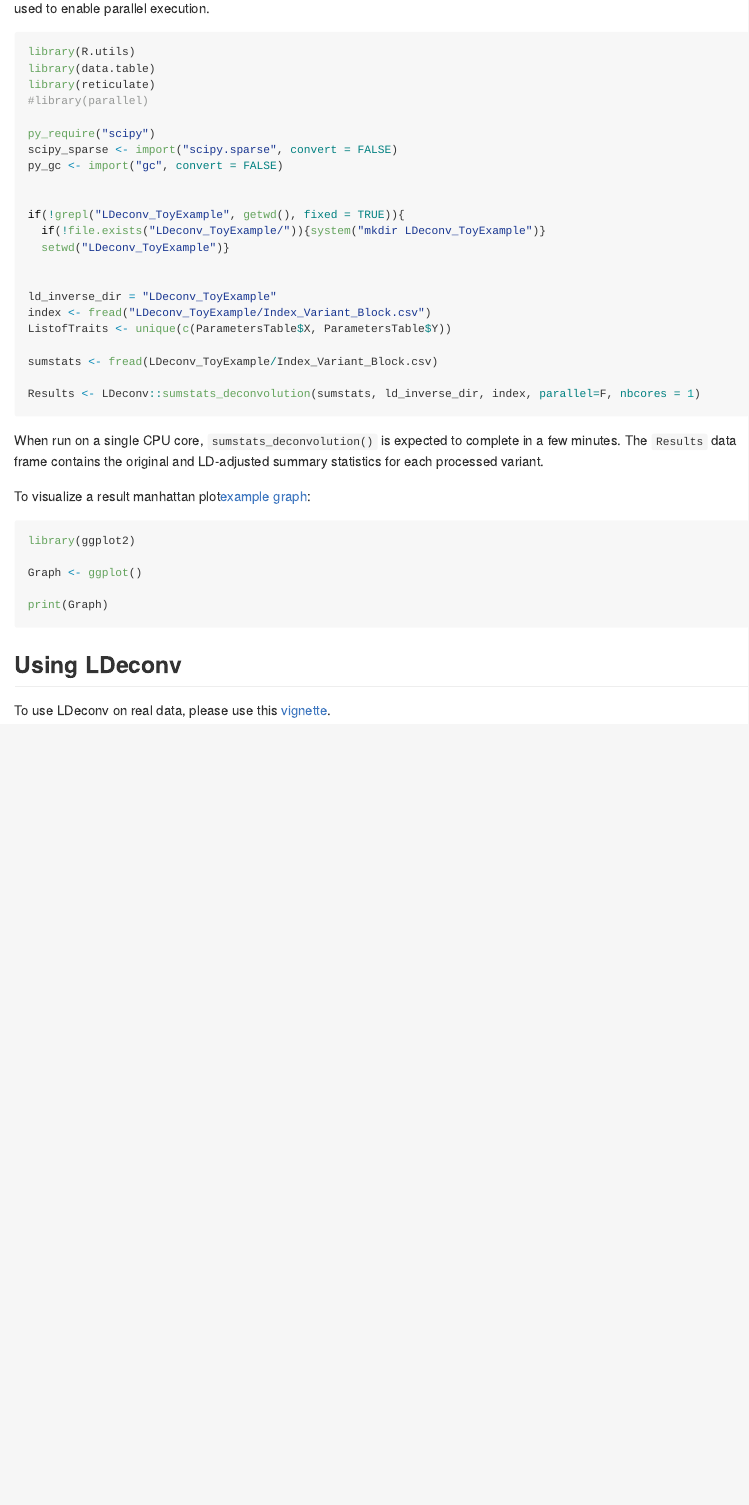
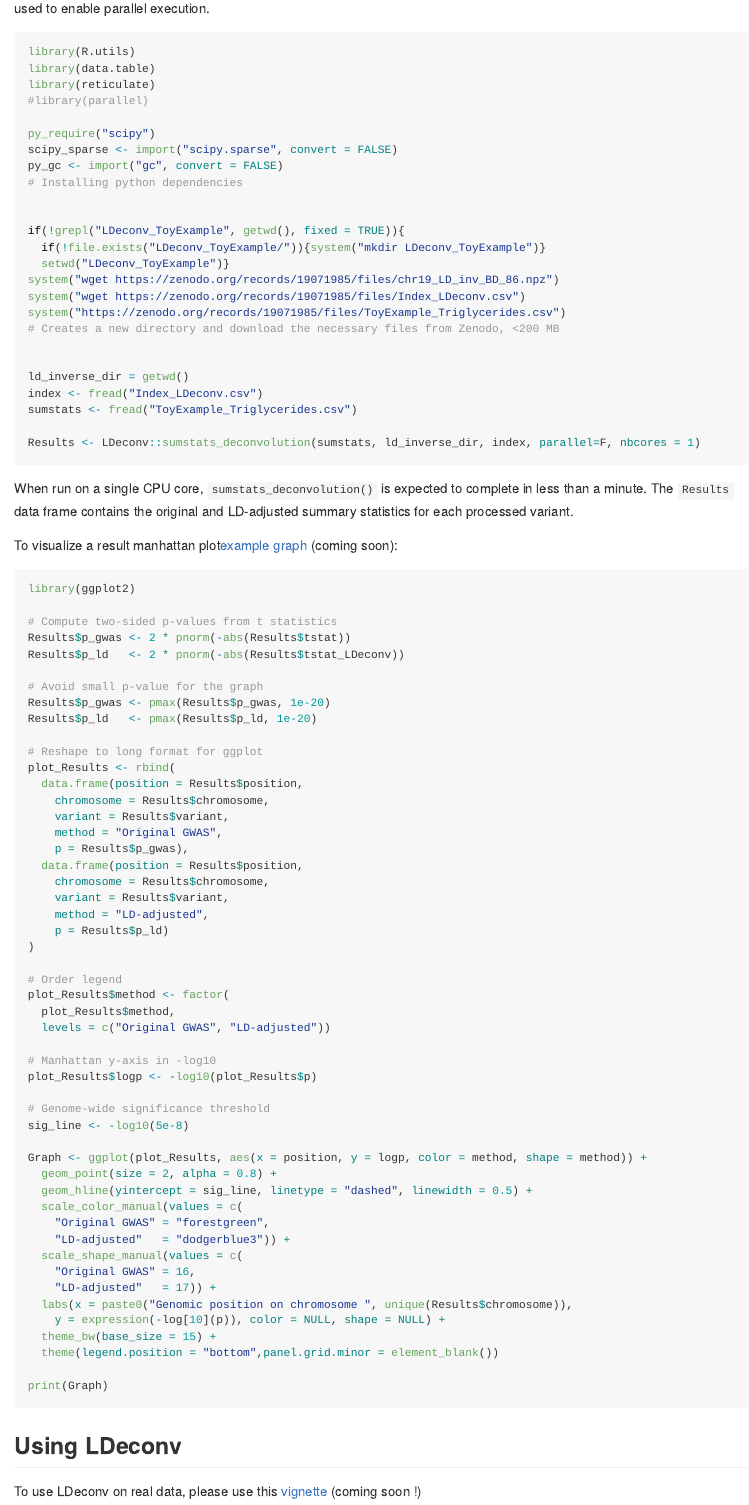
Before and after one commit to martintnr/LDeconv, an R Markdown document (README.Rmd): the page in a window 1100 px wide, from 780 px down. The pictures show the output file README.md that the author committed with the source, drawn offline in the style of GitHub.

Commit message:
Github ready commit

````diff
--- a/README.Rmd
+++ b/README.Rmd
@@ -59,18 +59,21 @@ library(reticulate)
 py_require("scipy")
 scipy_sparse <- import("scipy.sparse", convert = FALSE)
 py_gc <- import("gc", convert = FALSE)
+# Installing python dependencies
 
 
 if(!grepl("LDeconv_ToyExample", getwd(), fixed = TRUE)){
   if(!file.exists("LDeconv_ToyExample/")){system("mkdir LDeconv_ToyExample")}
   setwd("LDeconv_ToyExample")}
+system("wget https://zenodo.org/records/19071985/files/chr19_LD_inv_BD_86.npz")
+system("wget https://zenodo.org/records/19071985/files/Index_LDeconv.csv")
+system("https://zenodo.org/records/19071985/files/ToyExample_Triglycerides.csv")
+# Creates a new directory and download the necessary files from Zenodo, <200 MB
 
 
-ld_inverse_dir = "LDeconv_ToyExample"
-index <- fread("LDeconv_ToyExample/Index_Variant_Block.csv")
-ListofTraits <- unique(c(ParametersTable$X, ParametersTable$Y))
-
-sumstats <- fread(LDeconv_ToyExample/Index_Variant_Block.csv)
+ld_inverse_dir = getwd()
+index <- fread("Index_LDeconv.csv")
+sumstats <- fread("ToyExample_Triglycerides.csv")
 
 Results <- LDeconv::sumstats_deconvolution(sumstats, ld_inverse_dir, index, parallel=F, nbcores = 1)
 
@@ -78,16 +81,61 @@ Results <- LDeconv::sumstats_deconvolution(sumstats, ld_inverse_dir, index, para
 ```
 
 When run on a single CPU core, `sumstats_deconvolution()` is expected to
-complete in a few minutes. The `Results` data frame contains the original and
+complete in less than a minute. The `Results` data frame contains the original and
 LD-adjusted summary statistics for each processed variant.
 
 
-To visualize a result manhattan plot[example graph](https://github.com/martintnr/LDeconv/NotMadeYet):
+To visualize a result manhattan plot[example graph](https://github.com/martintnr/LDeconv/NotMadeYet) (coming soon):
 
 ```{r graph,  eval = FALSE}
 library(ggplot2)
 
-Graph <- ggplot()
+# Compute two-sided p-values from t statistics
+Results$p_gwas <- 2 * pnorm(-abs(Results$tstat))
+Results$p_ld   <- 2 * pnorm(-abs(Results$tstat_LDeconv))
+
+# Avoid small p-value for the graph
+Results$p_gwas <- pmax(Results$p_gwas, 1e-20)
+Results$p_ld   <- pmax(Results$p_ld, 1e-20)
+
+# Reshape to long format for ggplot
+plot_Results <- rbind(
+  data.frame(position = Results$position,
+    chromosome = Results$chromosome,
+    variant = Results$variant,
+    method = "Original GWAS",
+    p = Results$p_gwas),
+  data.frame(position = Results$position,
+    chromosome = Results$chromosome,
+    variant = Results$variant,
+    method = "LD-adjusted",
+    p = Results$p_ld)
+)
+
+# Order legend
+plot_Results$method <- factor(
+  plot_Results$method,
+  levels = c("Original GWAS", "LD-adjusted"))
+
+# Manhattan y-axis in -log10
+plot_Results$logp <- -log10(plot_Results$p)
+
+# Genome-wide significance threshold
+sig_line <- -log10(5e-8)
+
+Graph <- ggplot(plot_Results, aes(x = position, y = logp, color = method, shape = method)) +
+  geom_point(size = 2, alpha = 0.8) +
+  geom_hline(yintercept = sig_line, linetype = "dashed", linewidth = 0.5) +
+  scale_color_manual(values = c(
+    "Original GWAS" = "forestgreen",
+    "LD-adjusted"   = "dodgerblue3")) +
+  scale_shape_manual(values = c(
+    "Original GWAS" = 16,
+    "LD-adjusted"   = 17)) +
+  labs(x = paste0("Genomic position on chromosome ", unique(Results$chromosome)),
+    y = expression(-log[10](p)), color = NULL, shape = NULL) +
+  theme_bw(base_size = 15) +
+  theme(legend.position = "bottom",panel.grid.minor = element_blank())
 
 print(Graph)
 ```
@@ -95,4 +143,4 @@ print(Graph)
 
 ## Using LDeconv
 
-To use LDeconv on real data, please use this [vignette](https://github.com/martintnr/LDeconv/blob/main/vignettes/NotMadeYet).
+To use LDeconv on real data, please use this [vignette](https://github.com/martintnr/LDeconv/blob/main/vignettes/NotMadeYet) (coming soon !)
````
Also changed, not shown: R/deconvolution_computation.R (+1 -1 lines), R/sumstats_deconvolution.R (+15 -11 lines), README.md, 2 other files.
